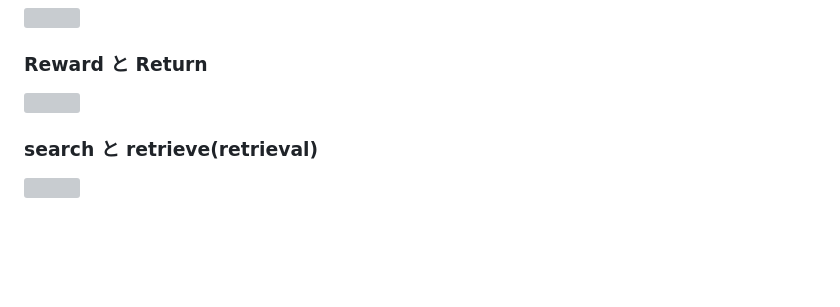
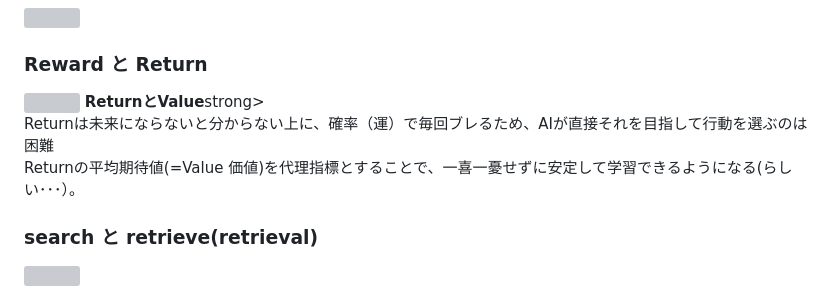
Before and after one commit to boyoyon/terms_that_hard_to_tell_the_difference_between, a Markdown page: README.md, the part around the change. Rendered like a GitHub page; blank space fills up the shorter version; grey boxes are pictures that could not be loaded.

```diff
--- a/README.md
+++ b/README.md
@@ -132,6 +132,9 @@
                 <img src="images/Reproducibility_Replicability.svg">
             <h3>Reward と Return</h3>
                 <img src="images/reward_return.svg">
+        <strong>ReturnとValue</strong>strong><br>
+        Returnは未来にならないと分からない上に、確率（運）で毎回ブレるため、AIが直接それを目指して行動を選ぶのは困難<br>
+        Returnの平均期待値(=Value 価値)を代理指標とすることで、一喜一憂せずに安定して学習できるようになる(らしい･･･）。
             <h3>search と retrieve(retrieval)</h3>
                 <img src="images/retrieve_search.svg">
             <h3>Syntax(構文・構造) と Semantics (意味)</h3>
```
